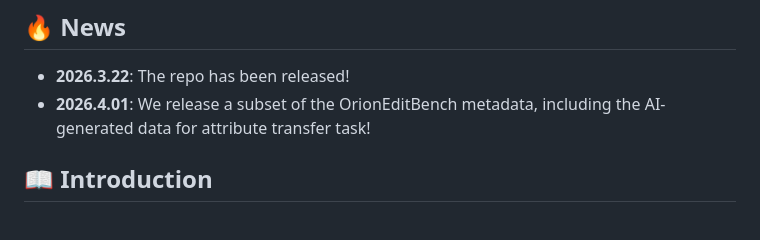
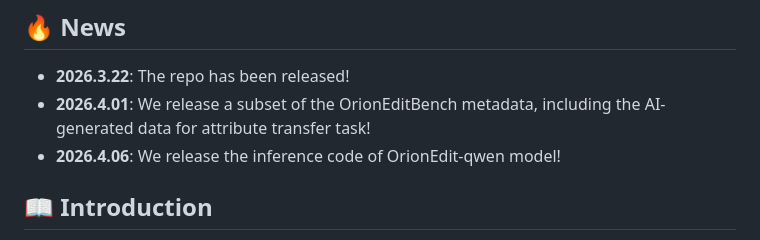
Before and after one commit to cityuhkai/OrionEdit, a Markdown page: README.md, the part around the change. Rendered like a GitHub page.

Commit message:
update inference code

```diff
--- a/README.md
+++ b/README.md
@@ -28,6 +28,7 @@
 
 - **2026.3.22**: The repo has been released!
 - **2026.4.01**: We release a subset of the OrionEditBench metadata, including the AI-generated data for attribute transfer task!
+- **2026.4.06**: We release the inference code of OrionEdit-qwen model!
 
 
 
```
